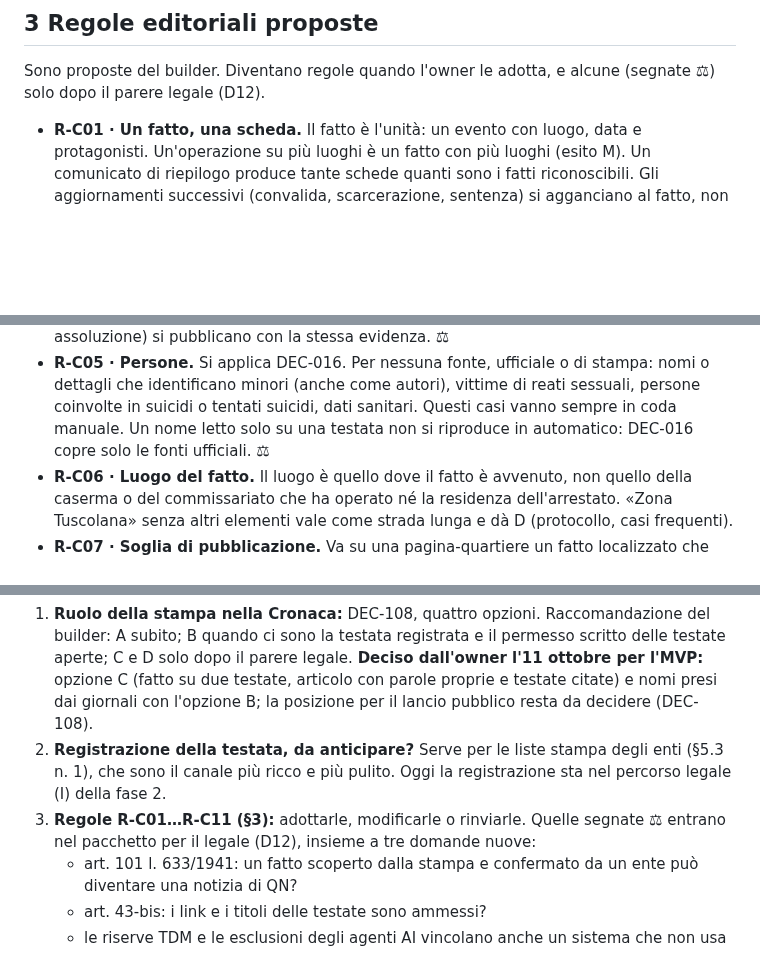
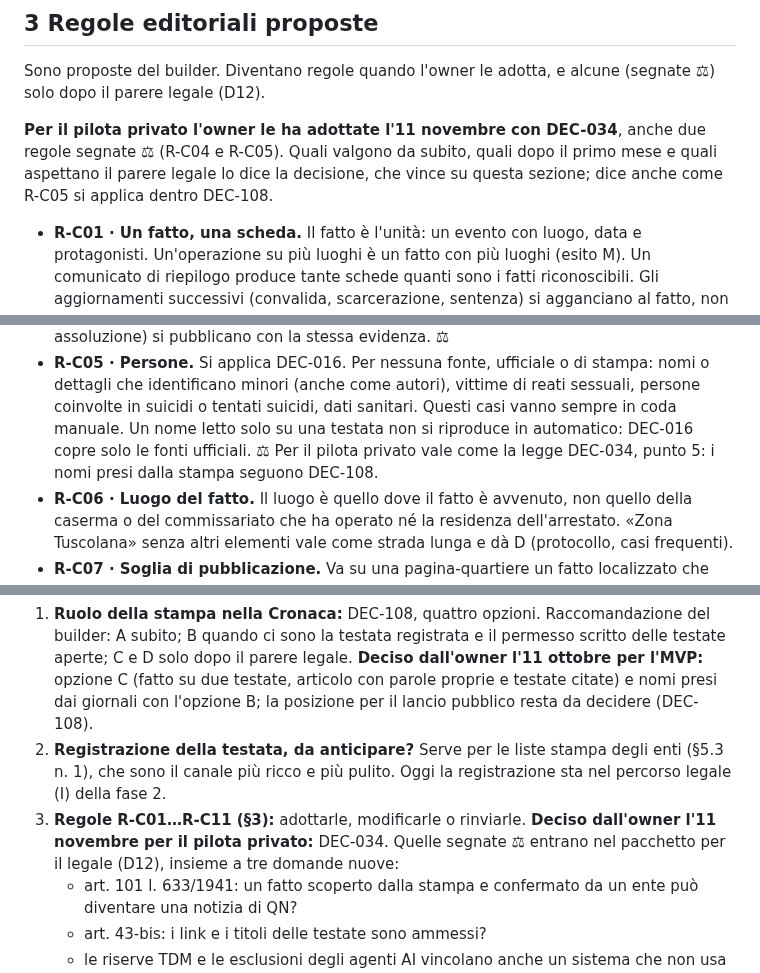
Before and after one commit to QuartieriNews/QN, a Markdown page: docs/sources/CRONACA_PROCESSO_2026-10.md, 3 parts joined by grey strips. GitHub-like rendering; blank space fills up the shorter version.

```diff
--- a/docs/sources/CRONACA_PROCESSO_2026-10.md
+++ b/docs/sources/CRONACA_PROCESSO_2026-10.md
@@ -61,6 +61,11 @@ comunicato della Questura e in tre testate, produrrebbe quattro notizie.
 Sono proposte del builder. Diventano regole quando l'owner le adotta, e alcune
 (segnate ⚖) solo dopo il parere legale (D12).
 
+**Per il pilota privato l'owner le ha adottate l'11 novembre con DEC-034**, anche due regole
+segnate ⚖ (R-C04 e R-C05). Quali valgono da subito, quali dopo il primo mese e quali
+aspettano il parere legale lo dice la decisione, che vince su questa sezione; dice anche
+come R-C05 si applica dentro DEC-108.
+
 - **R-C01 · Un fatto, una scheda.** Il fatto è l'unità: un evento con luogo, data e
   protagonisti. Un'operazione su più luoghi è un fatto con più luoghi (esito M). Un
   comunicato di riepilogo produce tante schede quanti sono i fatti riconoscibili. Gli
@@ -84,7 +89,8 @@ Sono proposte del builder. Diventano regole quando l'owner le adotta, e alcune
   dettagli che identificano minori (anche come autori), vittime di reati sessuali,
   persone coinvolte in suicidi o tentati suicidi, dati sanitari. Questi casi vanno
   sempre in coda manuale. Un nome letto solo su una testata non si riproduce in
-  automatico: DEC-016 copre solo le fonti ufficiali. ⚖
+  automatico: DEC-016 copre solo le fonti ufficiali. ⚖ Per il pilota privato vale come
+  la legge DEC-034, punto 5: i nomi presi dalla stampa seguono DEC-108.
 - **R-C06 · Luogo del fatto.** Il luogo è quello dove il fatto è avvenuto, non quello
   della caserma o del commissariato che ha operato né la residenza dell'arrestato. «Zona
   Tuscolana» senza altri elementi vale come strada lunga e dà D (protocollo, casi
@@ -597,8 +603,9 @@ parere (D12).
 2. **Registrazione della testata, da anticipare?** Serve per le liste stampa degli enti
    (§5.3 n. 1), che sono il canale più ricco e più pulito. Oggi la registrazione sta nel
    percorso legale (I) della fase 2.
-3. **Regole R-C01…R-C11 (§3):** adottarle, modificarle o rinviarle. Quelle segnate ⚖
-   entrano nel pacchetto per il legale (D12), insieme a tre domande nuove:
+3. **Regole R-C01…R-C11 (§3):** adottarle, modificarle o rinviarle. **Deciso dall'owner
+   l'11 novembre per il pilota privato:** DEC-034. Quelle segnate ⚖ entrano nel pacchetto
+   per il legale (D12), insieme a tre domande nuove:
    - art. 101 l. 633/1941: un fatto scoperto dalla stampa e confermato da un ente può
      diventare una notizia di QN?
    - art. 43-bis: i link e i titoli delle testate sono ammessi?
```
Also changed, not shown: decisions/DEC-024-census-facebook-pages-into-registry.md (+24 -11 lines).
